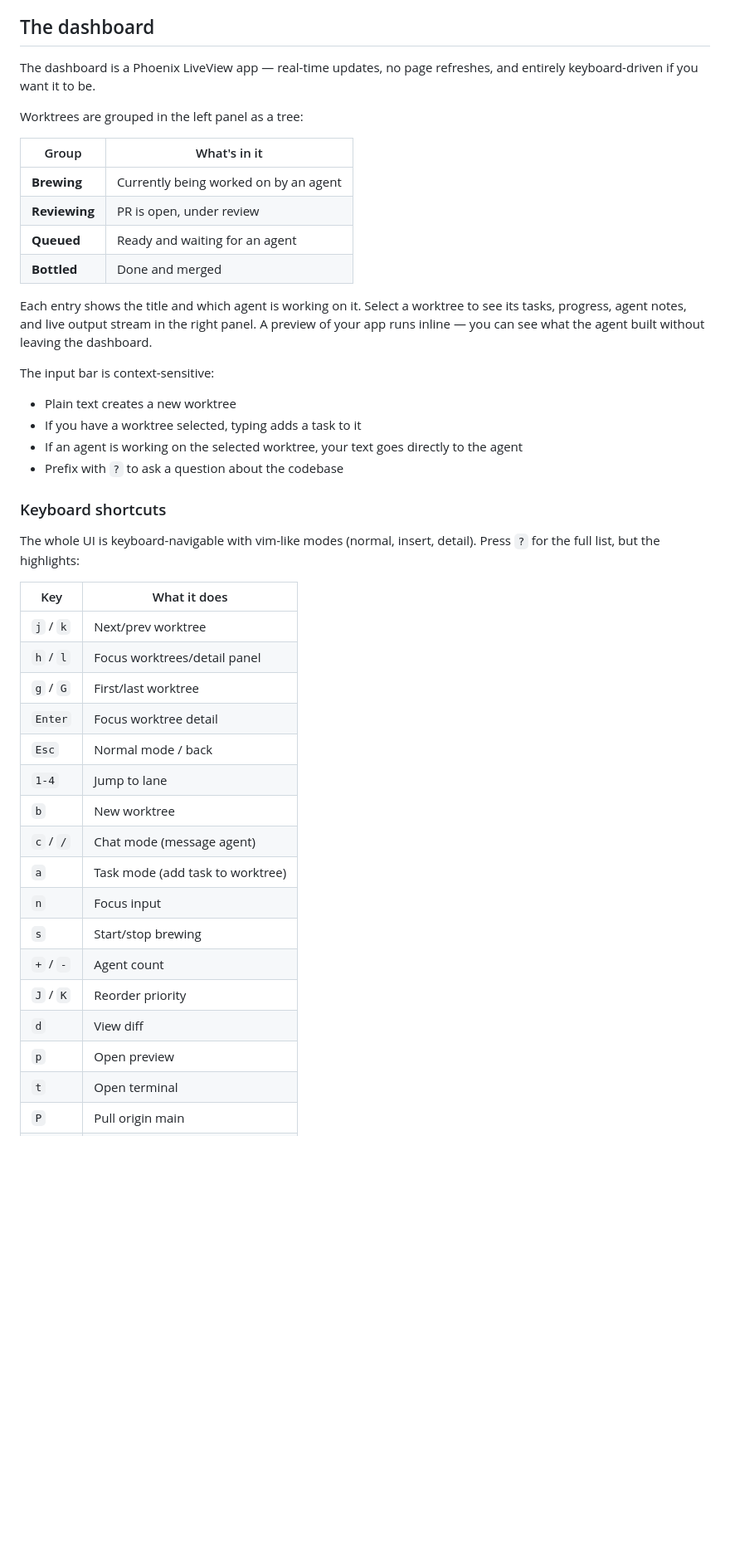
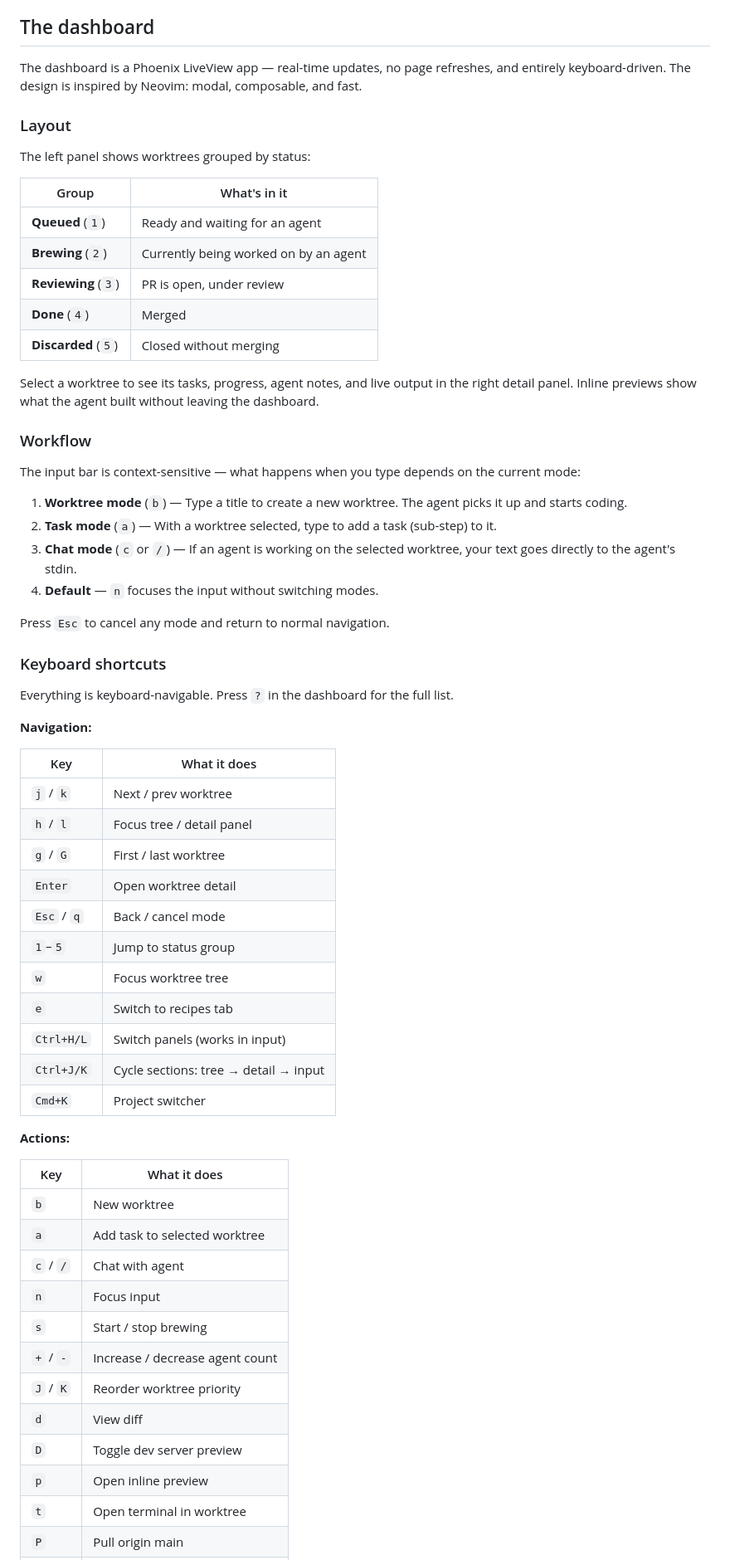
Before and after one commit to askasp/apothecary, a Markdown page: README.md, the part around one of its changes. Shown at 83% size. GitHub-like rendering; blank space fills up the shorter version.

Commit message:
Update README with current hotkeys and Neovim-inspired workflow docs
Rewrote the dashboard section to reflect the current keyboard shortcuts,
modal workflow (worktree/task/chat modes), status groups (1-5), and
Ctrl/Cmd modifier keys. Added missing hotkeys: D, R, q, w, e, Ctrl+H/J/K/L,
Cmd+K. Organized shortcuts into Navigation and Actions tables.

Co-Authored-By: Claude Opus 4.6 <noreply@anthropic.com>

```diff
--- a/README.md
+++ b/README.md
@@ -133,45 +133,66 @@ Between these layers, the system is self-healing. Stuck agents get recycled, cra
 
 ## The dashboard
 
-The dashboard is a Phoenix LiveView app — real-time updates, no page refreshes, and entirely keyboard-driven if you want it to be.
+The dashboard is a Phoenix LiveView app — real-time updates, no page refreshes, and entirely keyboard-driven. The design is inspired by Neovim: modal, composable, and fast.
 
-Worktrees are grouped in the left panel as a tree:
+### Layout
+
+The left panel shows worktrees grouped by status:
 
 | Group | What's in it |
 |-------|-------------|
-| **Brewing** | Currently being worked on by an agent |
-| **Reviewing** | PR is open, under review |
-| **Queued** | Ready and waiting for an agent |
-| **Bottled** | Done and merged |
+| **Queued** (`1`) | Ready and waiting for an agent |
+| **Brewing** (`2`) | Currently being worked on by an agent |
+| **Reviewing** (`3`) | PR is open, under review |
+| **Done** (`4`) | Merged |
+| **Discarded** (`5`) | Closed without merging |
 
-Each entry shows the title and which agent is working on it. Select a worktree to see its tasks, progress, agent notes, and live output stream in the right panel. A preview of your app runs inline — you can see what the agent built without leaving the dashboard.
+Select a worktree to see its tasks, progress, agent notes, and live output in the right detail panel. Inline previews show what the agent built without leaving the dashboard.
 
-The input bar is context-sensitive:
-- Plain text creates a new worktree
-- If you have a worktree selected, typing adds a task to it
-- If an agent is working on the selected worktree, your text goes directly to the agent
-- Prefix with `?` to ask a question about the codebase
+### Workflow
+
+The input bar is context-sensitive — what happens when you type depends on the current mode:
+
+1. **Worktree mode** (`b`) — Type a title to create a new worktree. The agent picks it up and starts coding.
+2. **Task mode** (`a`) — With a worktree selected, type to add a task (sub-step) to it.
+3. **Chat mode** (`c` or `/`) — If an agent is working on the selected worktree, your text goes directly to the agent's stdin.
+4. **Default** — `n` focuses the input without switching modes.
+
+Press `Esc` to cancel any mode and return to normal navigation.
 
 ### Keyboard shortcuts
 
-The whole UI is keyboard-navigable with vim-like modes (normal, insert, detail). Press `?` for the full list, but the highlights:
+Everything is keyboard-navigable. Press `?` in the dashboard for the full list.
+
+**Navigation:**
 
 | Key | What it does |
 |-----|-------------|
-| `j` / `k` | Next/prev worktree |
-| `h` / `l` | Focus worktrees/detail panel |
-| `g` / `G` | First/last worktree |
-| `Enter` | Focus worktree detail |
-| `Esc` | Normal mode / back |
-| `1-4` | Jump to lane |
+| `j` / `k` | Next / prev worktree |
+| `h` / `l` | Focus tree / detail panel |
+| `g` / `G` | First / last worktree |
+| `Enter` | Open worktree detail |
+| `Esc` / `q` | Back / cancel mode |
+| `1`–`5` | Jump to status group |
+| `w` | Focus worktree tree |
+| `e` | Switch to recipes tab |
+| `Ctrl+H/L` | Switch panels (works in input) |
+| `Ctrl+J/K` | Cycle sections: tree → detail → input |
+| `Cmd+K` | Project switcher |
+
+**Actions:**
+
+| Key | What it does |
+|-----|-------------|
 | `b` | New worktree |
-| `c` / `/` | Chat mode (message agent) |
-| `a` | Task mode (add task to worktree) |
+| `a` | Add task to selected worktree |
+| `c` / `/` | Chat with agent |
 | `n` | Focus input |
-| `s` | Start/stop brewing |
-| `+` / `-` | Agent count |
-| `J` / `K` | Reorder priority |
+| `s` | Start / stop brewing |
+| `+` / `-` | Increase / decrease agent count |
+| `J` / `K` | Reorder worktree priority |
 | `d` | View diff |
-| `p` | Open preview |
-| `t` | Open terminal |
+| `D` | Toggle dev server preview |
+| `p` | Open inline preview |
+| `t` | Open terminal in worktree |
 | `P` | Pull origin main |
```
Also changed, not shown: other parts of README.md (+4 -3 lines).
